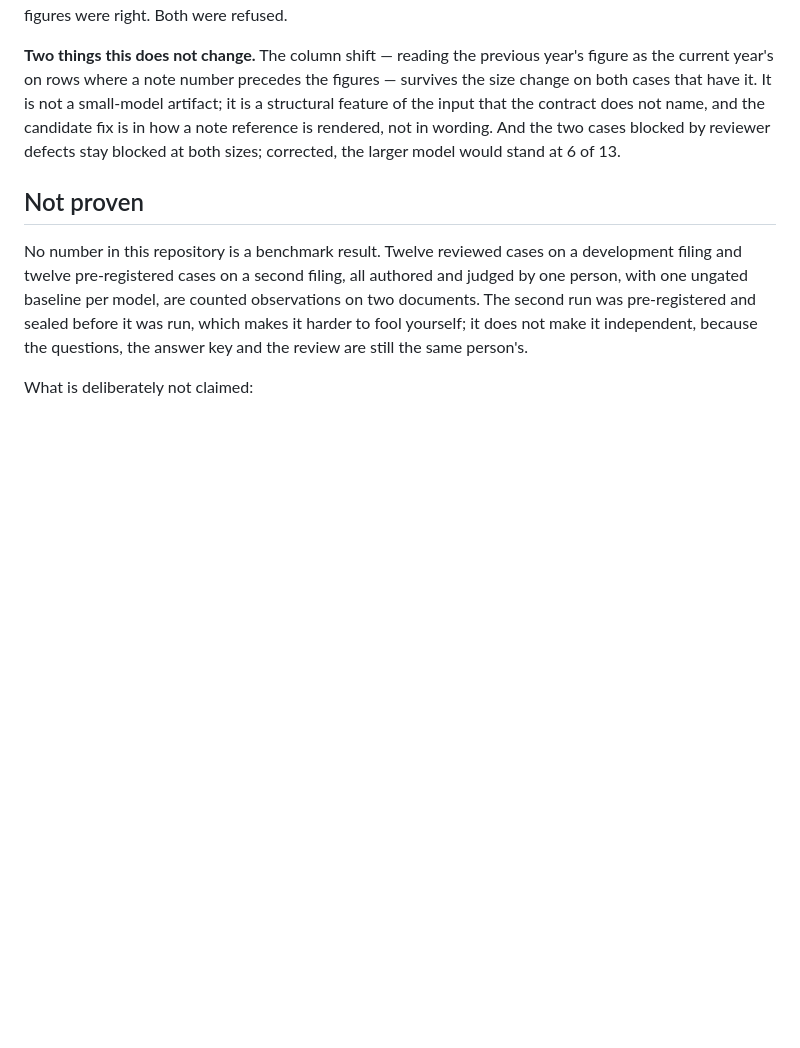
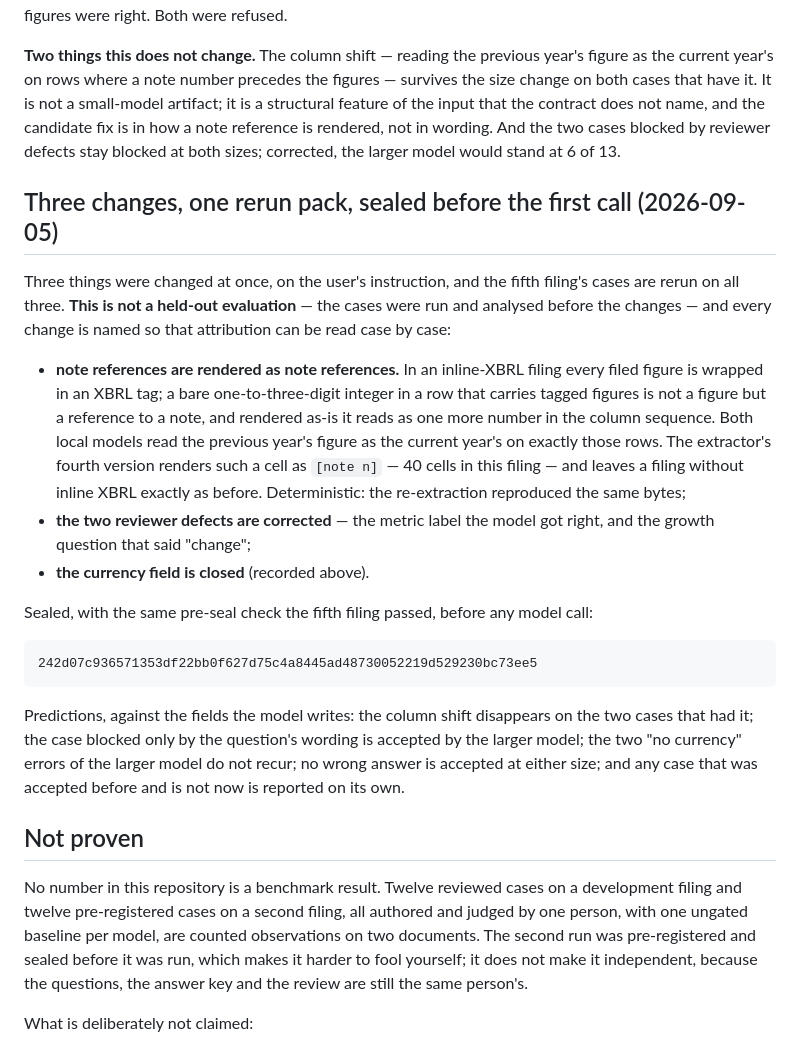
Before and after one commit to IanHu0508/FinResearchOps, a Markdown page: docs/status.md, the part around the change. GitHub-like rendering; blank space fills up the shorter version.

Commit message:
Seal the rerun pack for the three changes before running it
Note references rendered as note references by a fourth extractor version,
the two reviewer defects corrected, and the currency field closed. Not a
held-out evaluation; every change is named so attribution can be read case by
case. Predictions recorded against the fields the model writes.

Co-Authored-By: Claude Fable 5.1 <noreply@anthropic.com>

```diff
--- a/docs/status.md
+++ b/docs/status.md
@@ -868,6 +868,36 @@ does not name, and the candidate fix is in how a note reference is rendered, not
 in wording. And the two cases blocked by reviewer defects stay blocked at both
 sizes; corrected, the larger model would stand at 6 of 13.
 
+## Three changes, one rerun pack, sealed before the first call (2026-09-05)
+
+Three things were changed at once, on the user's instruction, and the fifth
+filing's cases are rerun on all three. **This is not a held-out evaluation** —
+the cases were run and analysed before the changes — and every change is named
+so that attribution can be read case by case:
+
+- **note references are rendered as note references.** In an inline-XBRL filing
+  every filed figure is wrapped in an XBRL tag; a bare one-to-three-digit
+  integer in a row that carries tagged figures is not a figure but a reference to
+  a note, and rendered as-is it reads as one more number in the column sequence.
+  Both local models read the previous year's figure as the current year's on
+  exactly those rows. The extractor's fourth version renders such a cell as
+  `[note n]` — 40 cells in this filing — and leaves a filing without inline XBRL
+  exactly as before. Deterministic: the re-extraction reproduced the same bytes;
+- **the two reviewer defects are corrected** — the metric label the model got
+  right, and the growth question that said "change";
+- **the currency field is closed** (recorded above).
+
+Sealed, with the same pre-seal check the fifth filing passed, before any model
+call:
+
+    242d07c936571353df22bb0f627d75c4a8445ad48730052219d529230bc73ee5
+
+Predictions, against the fields the model writes: the column shift disappears on
+the two cases that had it; the case blocked only by the question's wording is
+accepted by the larger model; the two "no currency" errors of the larger model do
+not recur; no wrong answer is accepted at either size; and any case that was
+accepted before and is not now is reported on its own.
+
 ## Not proven
 
 No number in this repository is a benchmark result. Twelve reviewed cases on a
```
